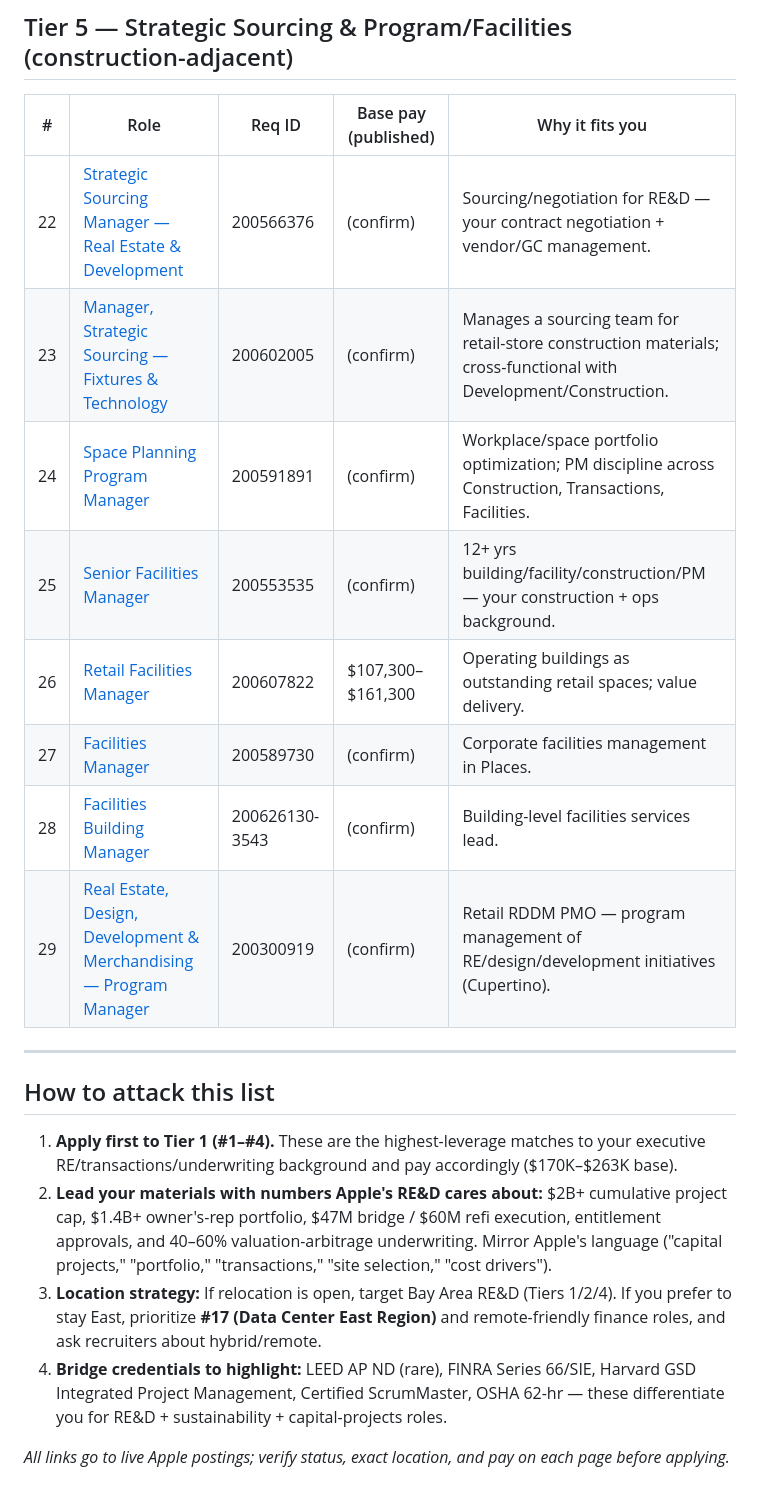
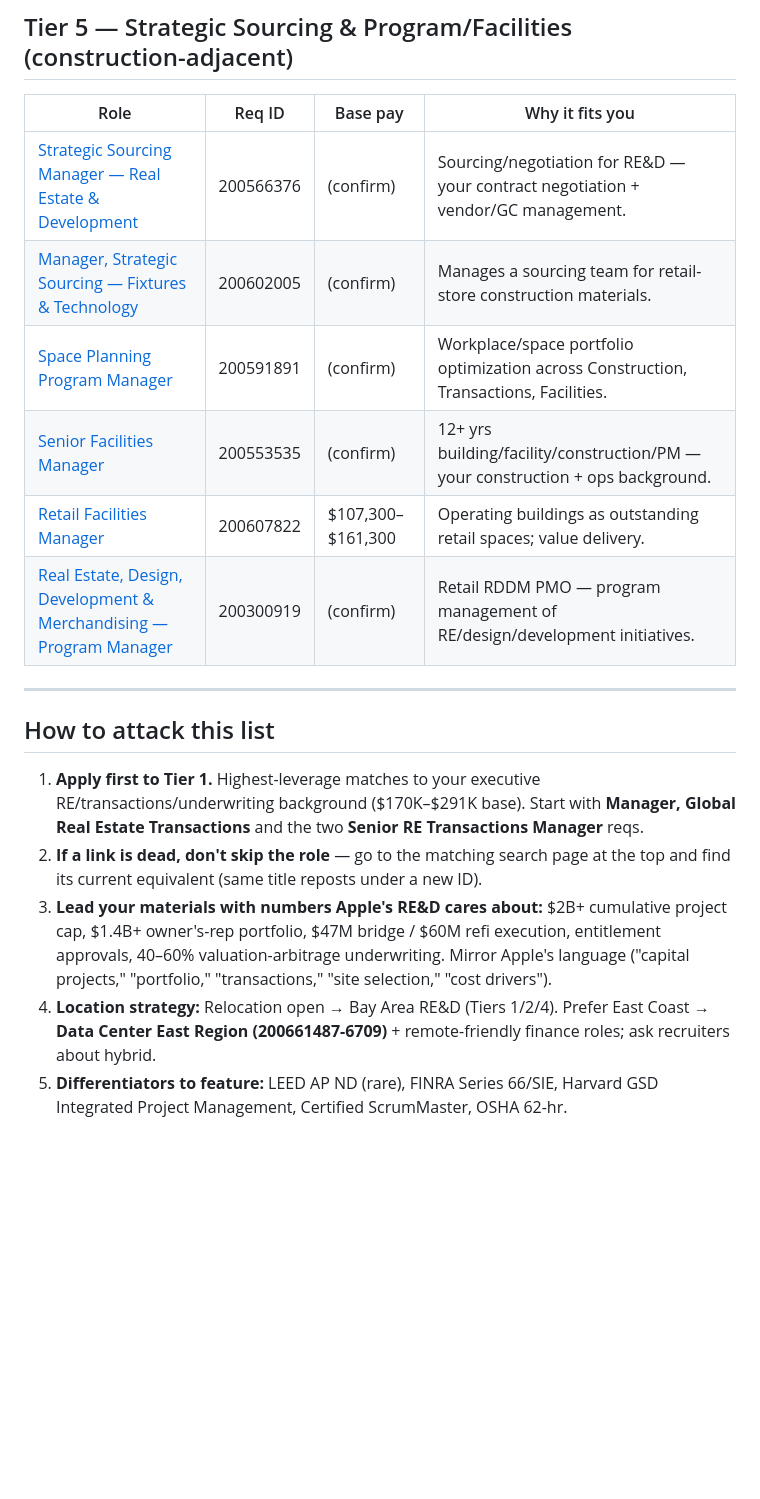
Before and after one commit to aidanesimire-ops/Aida-respository, a Markdown page: apple-jobs-shortlist.md, the part around one of its changes. GitHub-like rendering; blank space fills up the shorter version.

```diff
--- a/apple-jobs-shortlist.md
+++ b/apple-jobs-shortlist.md
@@ -53,24 +64,21 @@
 
 ## Tier 5 — Strategic Sourcing & Program/Facilities (construction-adjacent)
 
-| # | Role | Req ID | Base pay (published) | Why it fits you |
-|---|------|--------|----------------------|-----------------|
-| 22 | [Strategic Sourcing Manager — Real Estate & Development](https://jobs.apple.com/en-us/details/200566376/strategic-sourcing-manager-real-estate-development) | 200566376 | (confirm) | Sourcing/negotiation for RE&D — your contract negotiation + vendor/GC management. |
-| 23 | [Manager, Strategic Sourcing — Fixtures & Technology](https://jobs.apple.com/en-us/details/200602005/manager-strategic-sourcing-fixtures-technology?team=OPMFG) | 200602005 | (confirm) | Manages a sourcing team for retail-store construction materials; cross-functional with Development/Construction. |
-| 24 | [Space Planning Program Manager](https://jobs.apple.com/en-us/details/200591891/space-planning-program-manager) | 200591891 | (confirm) | Workplace/space portfolio optimization; PM discipline across Construction, Transactions, Facilities. |
-| 25 | [Senior Facilities Manager](https://jobs.apple.com/en-us/details/200553535/senior-facilities-manager?team=CORSV) | 200553535 | (confirm) | 12+ yrs building/facility/construction/PM — your construction + ops background. |
-| 26 | [Retail Facilities Manager](https://jobs.apple.com/en-us/details/200607822/retail-facilities-manager) | 200607822 | $107,300–$161,300 | Operating buildings as outstanding retail spaces; value delivery. |
-| 27 | [Facilities Manager](https://jobs.apple.com/en-us/details/200589730/facilities-manager?team=CORSV) | 200589730 | (confirm) | Corporate facilities management in Places. |
-| 28 | [Facilities Building Manager](https://jobs.apple.com/en-us/details/200626130-3543/facilities-building-manager) | 200626130-3543 | (confirm) | Building-level facilities services lead. |
-| 29 | [Real Estate, Design, Development & Merchandising — Program Manager](https://jobs.apple.com/en-us/details/200300919/real-estate-design-development-and-merchandising-program-manager?team=CORSV) | 200300919 | (confirm) | Retail RDDM PMO — program management of RE/design/development initiatives (Cupertino). |
+| Role | Req ID | Base pay | Why it fits you |
+|------|--------|----------|-----------------|
+| [Strategic Sourcing Manager — Real Estate & Development](https://jobs.apple.com/en-us/details/200566376/strategic-sourcing-manager-real-estate-development) | 200566376 | (confirm) | Sourcing/negotiation for RE&D — your contract negotiation + vendor/GC management. |
+| [Manager, Strategic Sourcing — Fixtures & Technology](https://jobs.apple.com/en-us/details/200602005/manager-strategic-sourcing-fixtures-technology?team=OPMFG) | 200602005 | (confirm) | Manages a sourcing team for retail-store construction materials. |
+| [Space Planning Program Manager](https://jobs.apple.com/en-us/details/200591891/space-planning-program-manager) | 200591891 | (confirm) | Workplace/space portfolio optimization across Construction, Transactions, Facilities. |
+| [Senior Facilities Manager](https://jobs.apple.com/en-us/details/200553535/senior-facilities-manager?team=CORSV) | 200553535 | (confirm) | 12+ yrs building/facility/construction/PM — your construction + ops background. |
+| [Retail Facilities Manager](https://jobs.apple.com/en-us/details/200607822/retail-facilities-manager) | 200607822 | $107,300–$161,300 | Operating buildings as outstanding retail spaces; value delivery. |
+| [Real Estate, Design, Development & Merchandising — Program Manager](https://jobs.apple.com/en-us/details/200300919/real-estate-design-development-and-merchandising-program-manager?team=CORSV) | 200300919 | (confirm) | Retail RDDM PMO — program management of RE/design/development initiatives. |
 
 ---
 
 ## How to attack this list
 
-1. **Apply first to Tier 1 (#1–#4).** These are the highest-leverage matches to your executive RE/transactions/underwriting background and pay accordingly ($170K–$263K base).
-2. **Lead your materials with numbers Apple's RE&D cares about:** $2B+ cumulative project cap, $1.4B+ owner's-rep portfolio, $47M bridge / $60M refi execution, entitlement approvals, and 40–60% valuation-arbitrage underwriting. Mirror Apple's language ("capital projects," "portfolio," "transactions," "site selection," "cost drivers").
-3. **Location strategy:** If relocation is open, target Bay Area RE&D (Tiers 1/2/4). If you prefer to stay East, prioritize **#17 (Data Center East Region)** and remote-friendly finance roles, and ask recruiters about hybrid/remote.
-4. **Bridge credentials to highlight:** LEED AP ND (rare), FINRA Series 66/SIE, Harvard GSD Integrated Project Management, Certified ScrumMaster, OSHA 62-hr — these differentiate you for RE&D + sustainability + capital-projects roles.
-
-*All links go to live Apple postings; verify status, exact location, and pay on each page before applying.*
+1. **Apply first to Tier 1.** Highest-leverage matches to your executive RE/transactions/underwriting background ($170K–$291K base). Start with **Manager, Global Real Estate Transactions** and the two **Senior RE Transactions Manager** reqs.
+2. **If a link is dead, don't skip the role** — go to the matching search page at the top and find its current equivalent (same title reposts under a new ID).
+3. **Lead your materials with numbers Apple's RE&D cares about:** $2B+ cumulative project cap, $1.4B+ owner's-rep portfolio, $47M bridge / $60M refi execution, entitlement approvals, 40–60% valuation-arbitrage underwriting. Mirror Apple's language ("capital projects," "portfolio," "transactions," "site selection," "cost drivers").
+4. **Location strategy:** Relocation open → Bay Area RE&D (Tiers 1/2/4). Prefer East Coast → **Data Center East Region (200661487-6709)** + remote-friendly finance roles; ask recruiters about hybrid.
+5. **Differentiators to feature:** LEED AP ND (rare), FINRA Series 66/SIE, Harvard GSD Integrated Project Management, Certified ScrumMaster, OSHA 62-hr.
```
Also changed, not shown: other parts of apple-jobs-shortlist.md (+50 -39 lines).
